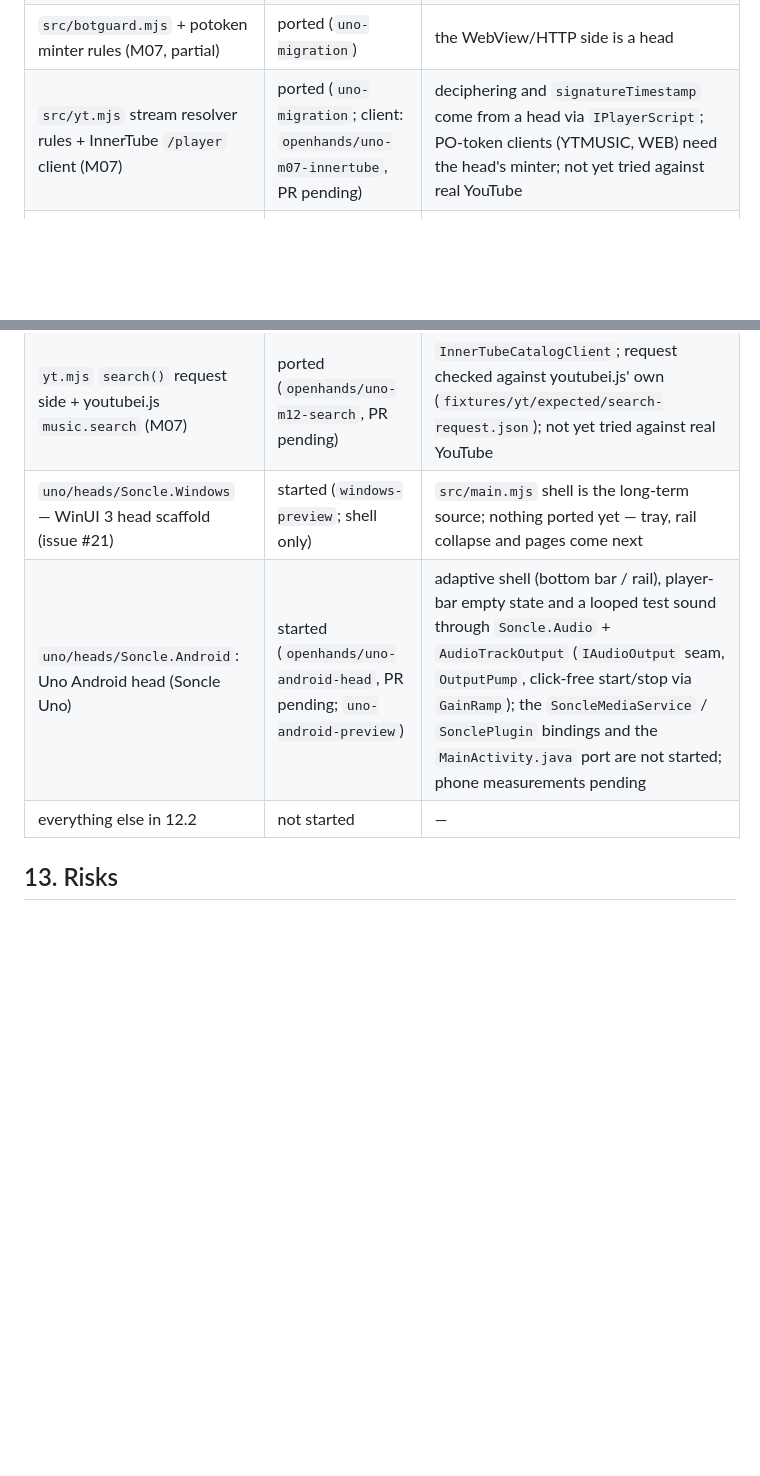
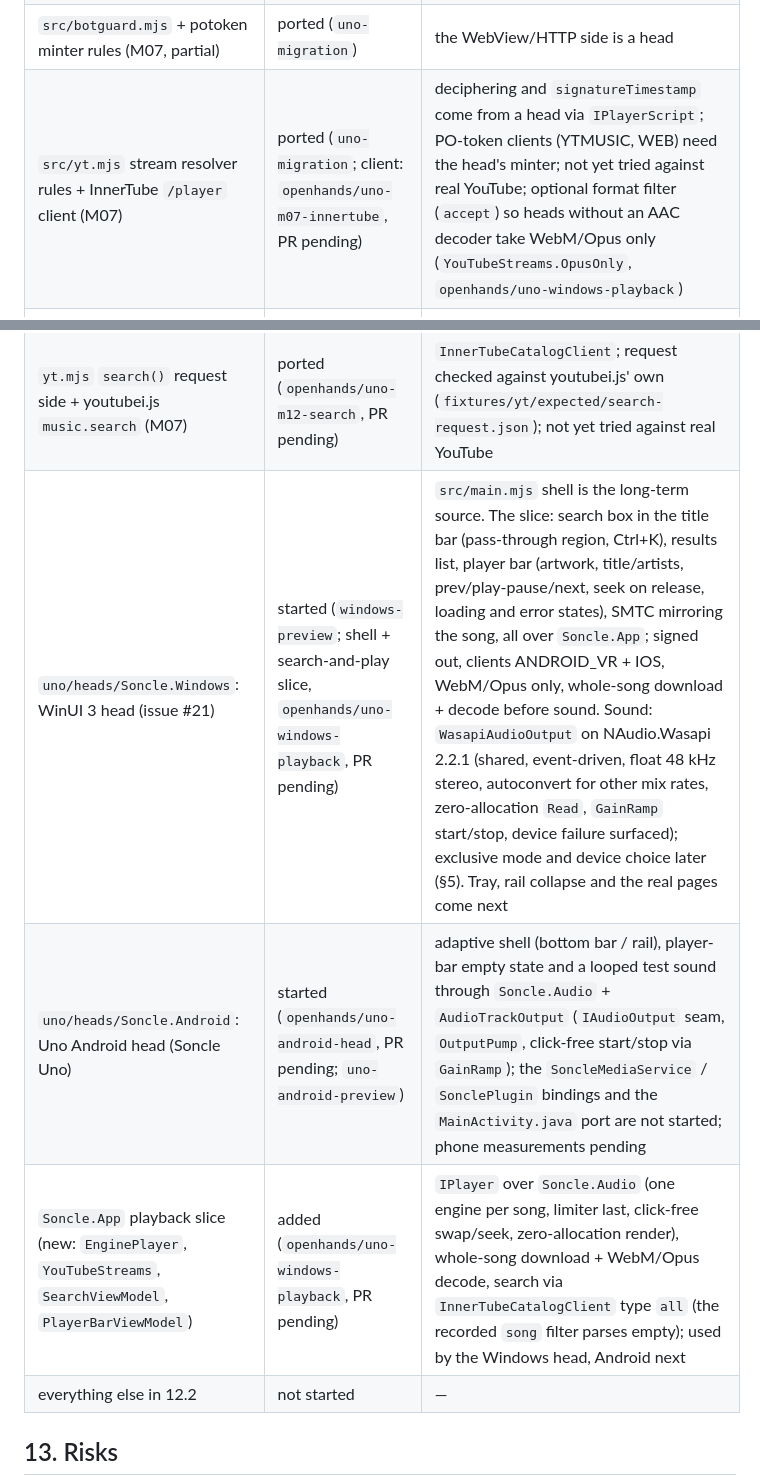
Before and after one commit to minuda2009/Soncle-music, a Markdown page: docs/WINUI_PLAN.md, 2 parts joined by grey strips. Drawn GitHub-style; blank space fills up the shorter version.

```diff
--- a/docs/WINUI_PLAN.md
+++ b/docs/WINUI_PLAN.md
@@ -312,11 +312,12 @@ Its own section markers give the split. Logic goes into view models and services
 | `src/preload.cjs` → contracts (M02) | ported (`uno-migration`) | — |
 | `src/yt.mjs` parse side (M06) | ported (`uno-migration`) | — |
 | `src/botguard.mjs` + potoken minter rules (M07, partial) | ported (`uno-migration`) | the WebView/HTTP side is a head |
-| `src/yt.mjs` stream resolver rules + InnerTube `/player` client (M07) | ported (`uno-migration`; client: `openhands/uno-m07-innertube`, PR pending) | deciphering and `signatureTimestamp` come from a head via `IPlayerScript`; PO-token clients (YTMUSIC, WEB) need the head's minter; not yet tried against real YouTube |
+| `src/yt.mjs` stream resolver rules + InnerTube `/player` client (M07) | ported (`uno-migration`; client: `openhands/uno-m07-innertube`, PR pending) | deciphering and `signatureTimestamp` come from a head via `IPlayerScript`; PO-token clients (YTMUSIC, WEB) need the head's minter; not yet tried against real YouTube; optional format filter (`accept`) so heads without an AAC decoder take WebM/Opus only (`YouTubeStreams.OpusOnly`, `openhands/uno-windows-playback`) |
 | `uno/tools/Soncle.Cli` (M12) | partly ported (offline commands, PR #16; `--live` resolve/download; `--live search`, `openhands/uno-m12-search`, PR pending) | WebM/Opus songs now decode for `play`, and `analyze` samples ~15 s through `Sampler` like the app does (`openhands/uno-cli-opus`, `openhands/uno-cli-sample`); M4A/AAC waits for the platform decoders; search continuation (`searchMore`) and signed-in catalog calls are not ported (`searchMore` needs a recorded continuation response first; none exists in `fixtures/yt/raw`) |
 | `yt.mjs` `search()` request side + youtubei.js `music.search` (M07) | ported (`openhands/uno-m12-search`, PR pending) | `InnerTubeCatalogClient`; request checked against youtubei.js' own (`fixtures/yt/expected/search-request.json`); not yet tried against real YouTube |
-| `uno/heads/Soncle.Windows` — WinUI 3 head scaffold (issue #21) | started (`windows-preview`; shell only) | `src/main.mjs` shell is the long-term source; nothing ported yet — tray, rail collapse and pages come next |
+| `uno/heads/Soncle.Windows`: WinUI 3 head (issue #21) | started (`windows-preview`; shell + search-and-play slice, `openhands/uno-windows-playback`, PR pending) | `src/main.mjs` shell is the long-term source. The slice: search box in the title bar (pass-through region, Ctrl+K), results list, player bar (artwork, title/artists, prev/play-pause/next, seek on release, loading and error states), SMTC mirroring the song, all over `Soncle.App`; signed out, clients ANDROID_VR + IOS, WebM/Opus only, whole-song download + decode before sound. Sound: `WasapiAudioOutput` on NAudio.Wasapi 2.2.1 (shared, event-driven, float 48 kHz stereo, autoconvert for other mix rates, zero-allocation `Read`, `GainRamp` start/stop, device failure surfaced); exclusive mode and device choice later (§5). Tray, rail collapse and the real pages come next |
 | `uno/heads/Soncle.Android`: Uno Android head (Soncle Uno) | started (`openhands/uno-android-head`, PR pending; `uno-android-preview`) | adaptive shell (bottom bar / rail), player-bar empty state and a looped test sound through `Soncle.Audio` + `AudioTrackOutput` (`IAudioOutput` seam, `OutputPump`, click-free start/stop via `GainRamp`); the `SoncleMediaService` / `SonclePlugin` bindings and the `MainActivity.java` port are not started; phone measurements pending |
+| `Soncle.App` playback slice (new: `EnginePlayer`, `YouTubeStreams`, `SearchViewModel`, `PlayerBarViewModel`) | added (`openhands/uno-windows-playback`, PR pending) | `IPlayer` over `Soncle.Audio` (one engine per song, limiter last, click-free swap/seek, zero-allocation render), whole-song download + WebM/Opus decode, search via `InnerTubeCatalogClient` type `all` (the recorded `song` filter parses empty); used by the Windows head, Android next |
 | everything else in 12.2 | not started | — |
 
 ## 13. Risks
```
Also changed, not shown: CHANGELOG.md (+23 -0 lines), 1 other file.
